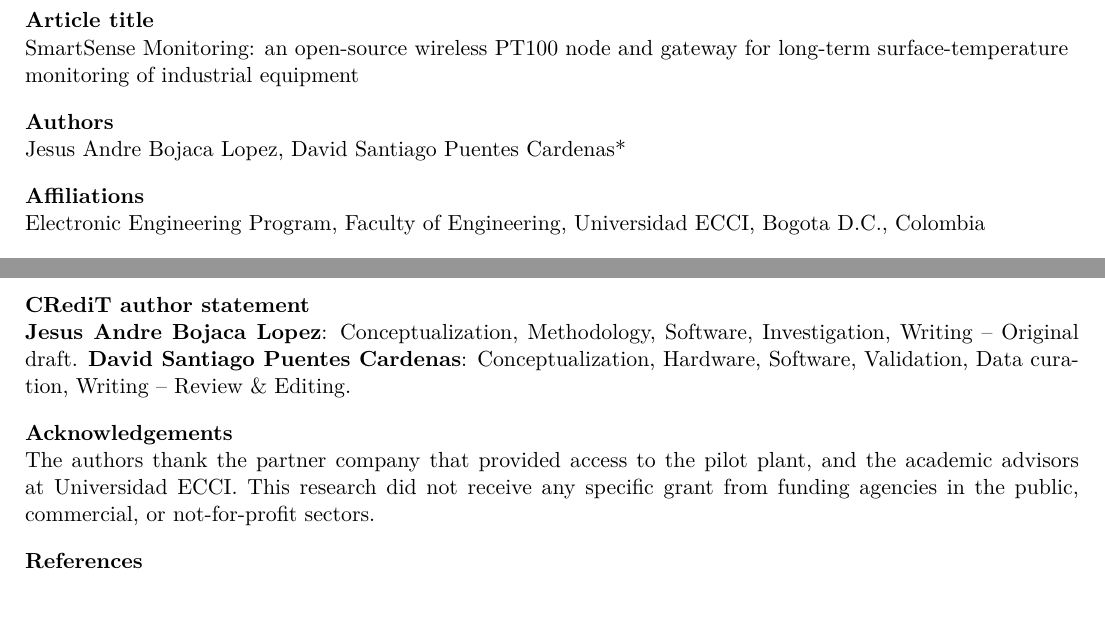
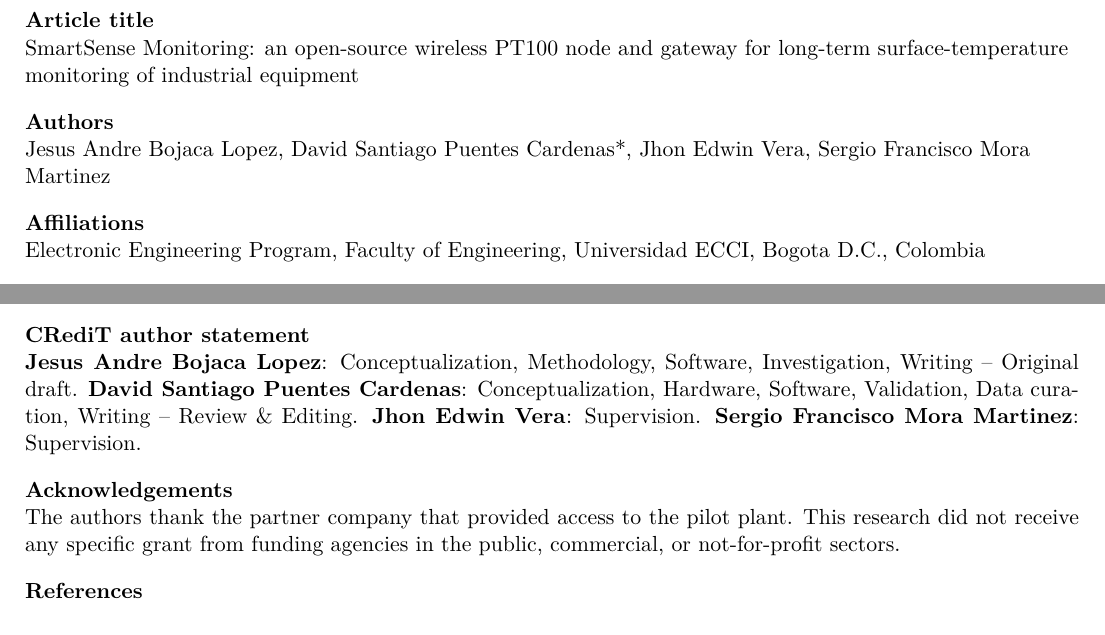
Before and after one commit to DavidSPuentesc/SmartSense-Monitoring, a LaTeX document (hardwarex/SmartSense_HardwareX.tex): two parts of pages 1 and 9 of 10, joined at a grey line, cut so that both start at the same text. Compiled offline with pdfLaTeX.

Commit message:
Agregar tutores a la tesis y coautores al articulo (Vera y Mora)
Tesis: Prof. Jhon Edwin Vera y Prof. Sergio Francisco Mora Martinez como
tutores bajo los autores. Articulo HardwareX: ambos como coautores despues
de los estudiantes, con rol de Supervision en CRediT; agradecimientos
ajustados (ya no figuran como asesores externos).

```diff
--- a/hardwarex/SmartSense_HardwareX.tex
+++ b/hardwarex/SmartSense_HardwareX.tex
@@ -30,7 +30,7 @@
 SmartSense Monitoring: an open-source wireless PT100 node and gateway for long-term surface-temperature monitoring of industrial equipment
 
 \textbf{Authors}\\
-Jesus Andre Bojaca Lopez, David Santiago Puentes Cardenas*
+Jesus Andre Bojaca Lopez, David Santiago Puentes Cardenas*, Jhon Edwin Vera, Sergio Francisco Mora Martinez
 
 \textbf{Affiliations}\\
 Electronic Engineering Program, Faculty of Engineering, Universidad ECCI, Bogota D.C., Colombia
@@ -249,11 +249,11 @@ This work did not involve human subjects or animal experiments.
 
 \noindent
 \textbf{CRediT author statement}\\
-\textbf{Jesus Andre Bojaca Lopez}: Conceptualization, Methodology, Software, Investigation, Writing -- Original draft. \textbf{David Santiago Puentes Cardenas}: Conceptualization, Hardware, Software, Validation, Data curation, Writing -- Review \& Editing.
+\textbf{Jesus Andre Bojaca Lopez}: Conceptualization, Methodology, Software, Investigation, Writing -- Original draft. \textbf{David Santiago Puentes Cardenas}: Conceptualization, Hardware, Software, Validation, Data curation, Writing -- Review \& Editing. \textbf{Jhon Edwin Vera}: Supervision. \textbf{Sergio Francisco Mora Martinez}: Supervision.
 
 \noindent
 \textbf{Acknowledgements}\\
-The authors thank the partner company that provided access to the pilot plant, and the academic advisors at Universidad ECCI. This research did not receive any specific grant from funding agencies in the public, commercial, or not-for-profit sectors.
+The authors thank the partner company that provided access to the pilot plant. This research did not receive any specific grant from funding agencies in the public, commercial, or not-for-profit sectors.
 
 \noindent
 \textbf{References}\\
```
Also changed, not shown: SmartSense_IEEE.tex (+2 -1 lines).
